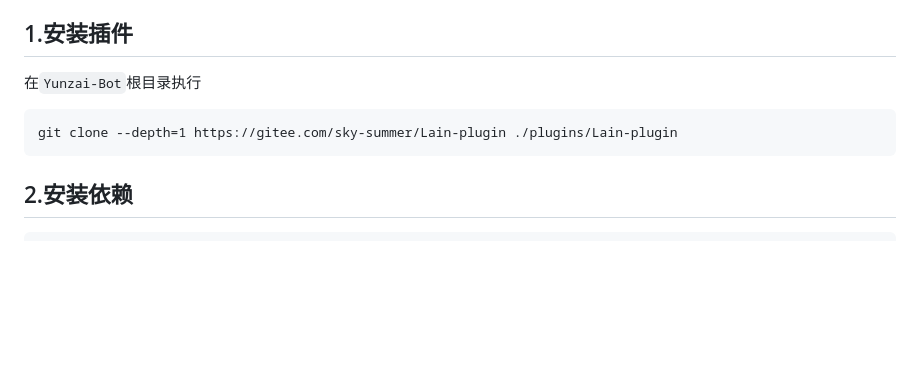
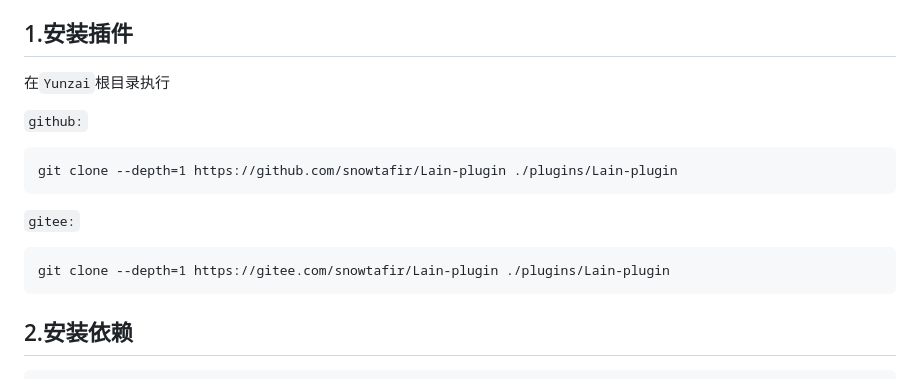
Before and after one commit to snowtafir/Lain-plugin, a Markdown page: README.md, the part around the change. GitHub-like rendering; blank space fills up the shorter version.

````diff
--- a/README.md
+++ b/README.md
@@ -21,10 +21,16 @@
 
 ## 1.安装插件
 
-在`Yunzai-Bot`根目录执行
+在`Yunzai`根目录执行
 
+`github:`
 ```
-git clone --depth=1 https://gitee.com/sky-summer/Lain-plugin ./plugins/Lain-plugin
+git clone --depth=1 https://github.com/snowtafir/Lain-plugin ./plugins/Lain-plugin
+```
+
+`gitee:`
+```
+git clone --depth=1 https://gitee.com/snowtafir/Lain-plugin ./plugins/Lain-plugin
 ```
 
 ## 2.安装依赖
````
